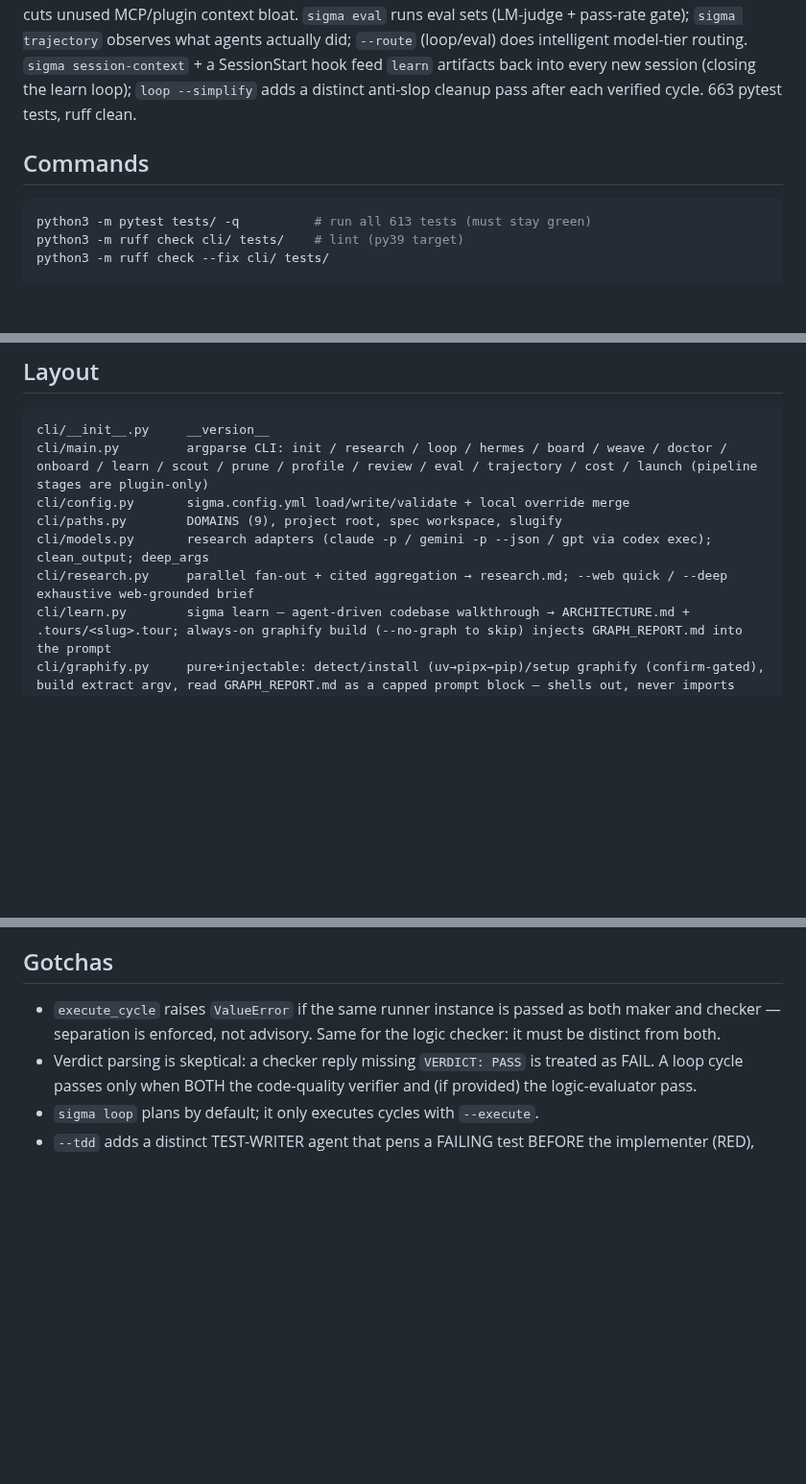
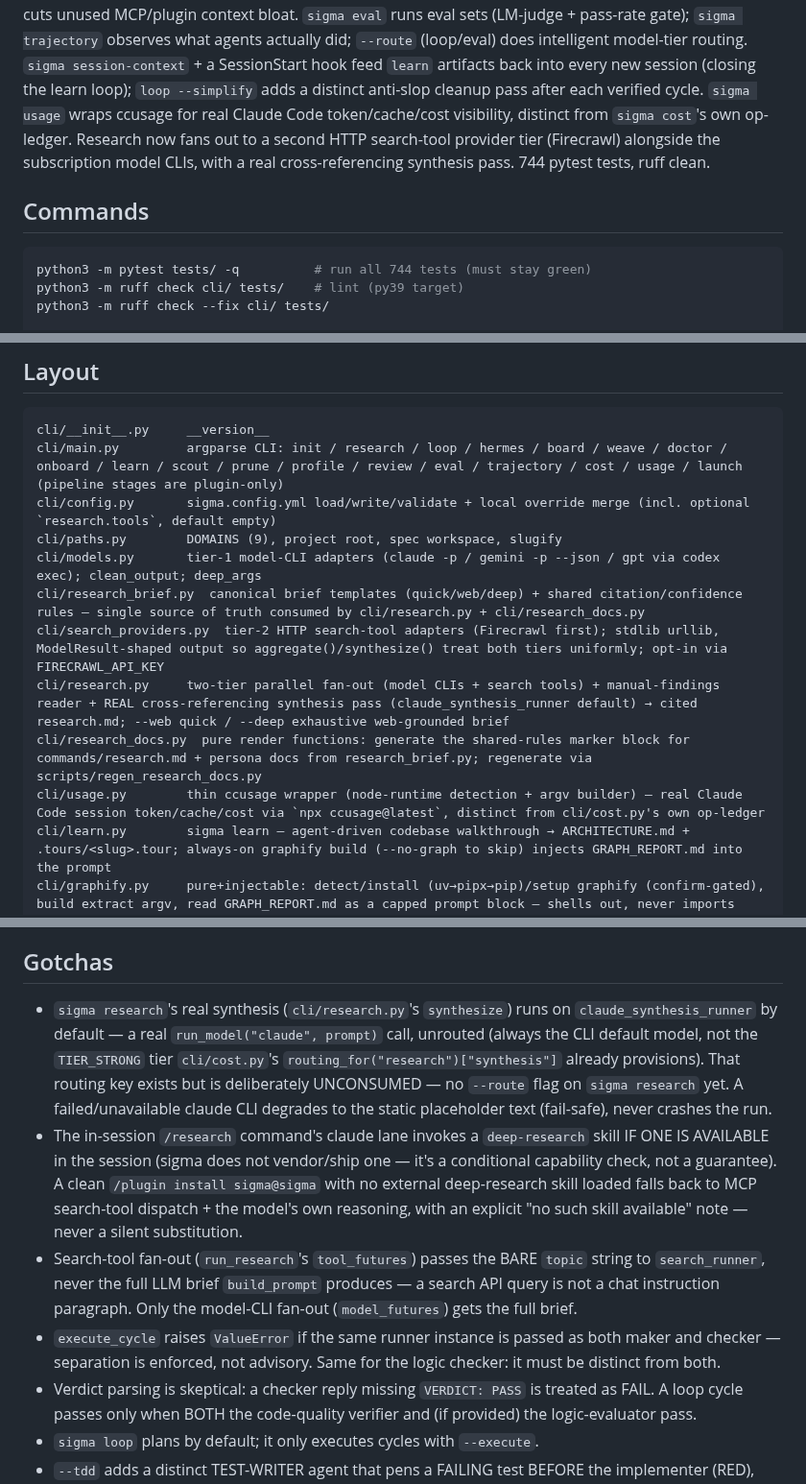
Before and after one commit to navidgh66/sigma, a Markdown page: CLAUDE.md, 3 parts joined by grey strips. Shown at 96% size. Rendered like a GitHub page; blank space fills up the shorter version.

Commit message:
docs: refresh CLAUDE.md for research two-tier providers + sigma usage
Fixes stale test count (663/613 → 744), documents the new modules
(research_brief.py, search_providers.py, research_docs.py, usage.py),
adds sigma usage to the Commands section, and notes the two deliberate
deferrals (synthesis routing key unconsumed, deep-research skill optional).

````diff
--- a/CLAUDE.md
+++ b/CLAUDE.md
@@ -21,12 +21,16 @@ eval sets (LM-judge + pass-rate gate); `sigma trajectory` observes what agents
 actually did; `--route` (loop/eval) does intelligent model-tier routing. `sigma
 session-context` + a SessionStart hook feed `learn` artifacts back into every new
 session (closing the learn loop); `loop --simplify` adds a distinct anti-slop
-cleanup pass after each verified cycle. 663 pytest tests, ruff clean.
+cleanup pass after each verified cycle. `sigma usage` wraps ccusage for real
+Claude Code token/cache/cost visibility, distinct from `sigma cost`'s own
+op-ledger. Research now fans out to a second HTTP search-tool provider tier
+(Firecrawl) alongside the subscription model CLIs, with a real cross-referencing
+synthesis pass. 744 pytest tests, ruff clean.
 
 ## Commands
 
 ```bash
-python3 -m pytest tests/ -q          # run all 613 tests (must stay green)
+python3 -m pytest tests/ -q          # run all 744 tests (must stay green)
 python3 -m ruff check cli/ tests/    # lint (py39 target)
 python3 -m ruff check --fix cli/ tests/
 
@@ -122,11 +128,15 @@ about what's unresolved. Editor ≠ griller, same law as `execute_cycle`.
 
 ```
 cli/__init__.py     __version__
-cli/main.py         argparse CLI: init / research / loop / hermes / board / weave / doctor / onboard / learn / scout / prune / profile / review / eval / trajectory / cost / launch (pipeline stages are plugin-only)
-cli/config.py       sigma.config.yml load/write/validate + local override merge
+cli/main.py         argparse CLI: init / research / loop / hermes / board / weave / doctor / onboard / learn / scout / prune / profile / review / eval / trajectory / cost / usage / launch (pipeline stages are plugin-only)
+cli/config.py       sigma.config.yml load/write/validate + local override merge (incl. optional `research.tools`, default empty)
 cli/paths.py        DOMAINS (9), project root, spec workspace, slugify
-cli/models.py       research adapters (claude -p / gemini -p --json / gpt via codex exec); clean_output; deep_args
-cli/research.py     parallel fan-out + cited aggregation → research.md; --web quick / --deep exhaustive web-grounded brief
+cli/models.py       tier-1 model-CLI adapters (claude -p / gemini -p --json / gpt via codex exec); clean_output; deep_args
+cli/research_brief.py  canonical brief templates (quick/web/deep) + shared citation/confidence rules — single source of truth consumed by cli/research.py + cli/research_docs.py
+cli/search_providers.py  tier-2 HTTP search-tool adapters (Firecrawl first); stdlib urllib, ModelResult-shaped output so aggregate()/synthesize() treat both tiers uniformly; opt-in via FIRECRAWL_API_KEY
+cli/research.py     two-tier parallel fan-out (model CLIs + search tools) + manual-findings reader + REAL cross-referencing synthesis pass (claude_synthesis_runner default) → cited research.md; --web quick / --deep exhaustive web-grounded brief
+cli/research_docs.py  pure render functions: generate the shared-rules marker block for commands/research.md + persona docs from research_brief.py; regenerate via scripts/regen_research_docs.py
+cli/usage.py        thin ccusage wrapper (node-runtime detection + argv builder) — real Claude Code session token/cache/cost via `npx ccusage@latest`, distinct from cli/cost.py's own op-ledger
 cli/learn.py        sigma learn — agent-driven codebase walkthrough → ARCHITECTURE.md + .tours/<slug>.tour; always-on graphify build (--no-graph to skip) injects GRAPH_REPORT.md into the prompt
 cli/graphify.py     pure+injectable: detect/install (uv→pipx→pip)/setup graphify (confirm-gated), build extract argv, read GRAPH_REPORT.md as a capped prompt block — shells out, never imports (sigma stays 3.9)
 cli/scout.py        pure: domain→query map, score_relevance, rank, dedup_against_bundle, parse skillsmp /search payload (sigma scout)
@@ -242,6 +252,23 @@ keeps only what Claude Code cannot do in-session, plus setup.
 
 ## Gotchas
 
+- `sigma research`'s real synthesis (`cli/research.py`'s `synthesize`) runs on
+  `claude_synthesis_runner` by default — a real `run_model("claude", prompt)`
+  call, unrouted (always the CLI default model, not the `TIER_STRONG` tier
+  `cli/cost.py`'s `routing_for("research")["synthesis"]` already provisions).
+  That routing key exists but is deliberately UNCONSUMED — no `--route` flag
+  on `sigma research` yet. A failed/unavailable claude CLI degrades to the
+  static placeholder text (fail-safe), never crashes the run.
+- The in-session `/research` command's claude lane invokes a `deep-research`
+  skill IF ONE IS AVAILABLE in the session (sigma does not vendor/ship one —
+  it's a conditional capability check, not a guarantee). A clean
+  `/plugin install sigma@sigma` with no external deep-research skill loaded
+  falls back to MCP search-tool dispatch + the model's own reasoning, with an
+  explicit "no such skill available" note — never a silent substitution.
+- Search-tool fan-out (`run_research`'s `tool_futures`) passes the BARE
+  `topic` string to `search_runner`, never the full LLM brief `build_prompt`
+  produces — a search API query is not a chat instruction paragraph. Only the
+  model-CLI fan-out (`model_futures`) gets the full brief.
 - `execute_cycle` raises `ValueError` if the same runner instance is passed as
   both maker and checker — separation is enforced, not advisory. Same for the
   logic checker: it must be distinct from both.
````
Also changed, not shown: other parts of CLAUDE.md (+4 -2 lines).
